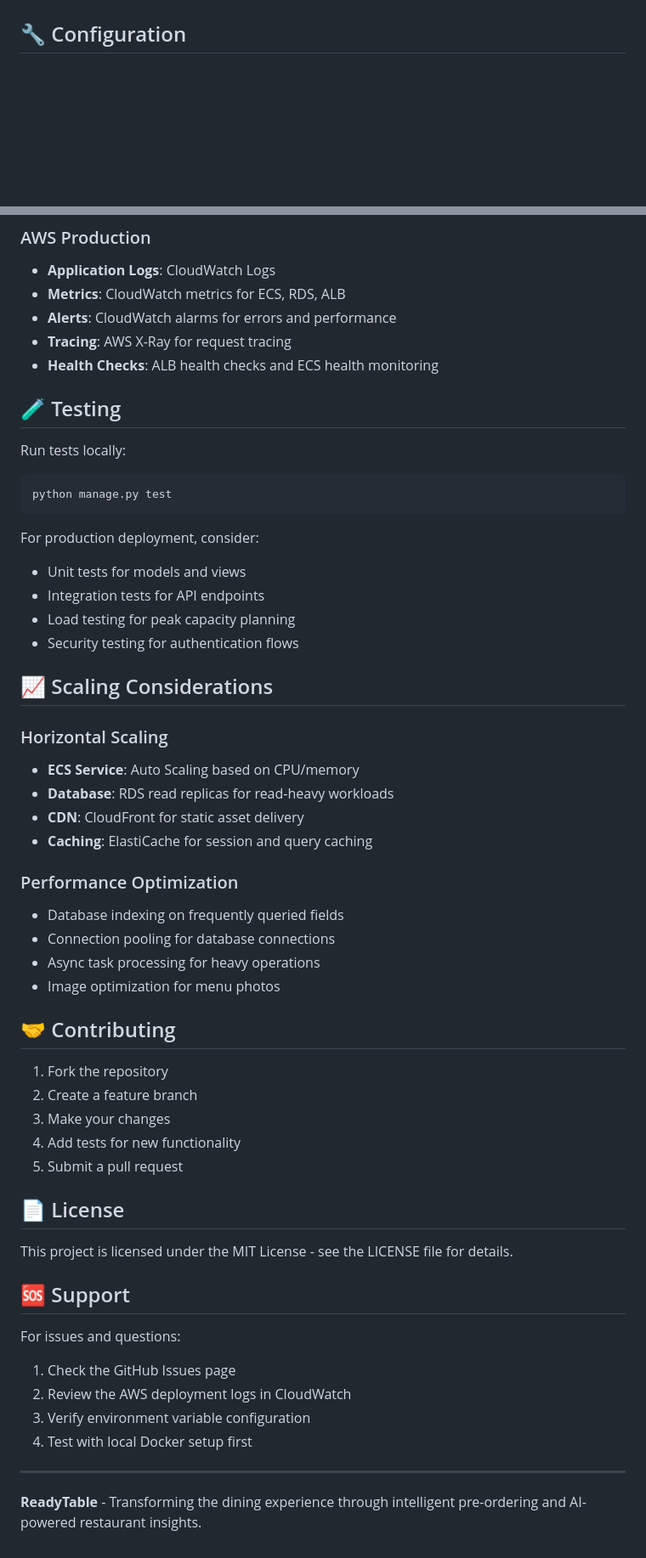
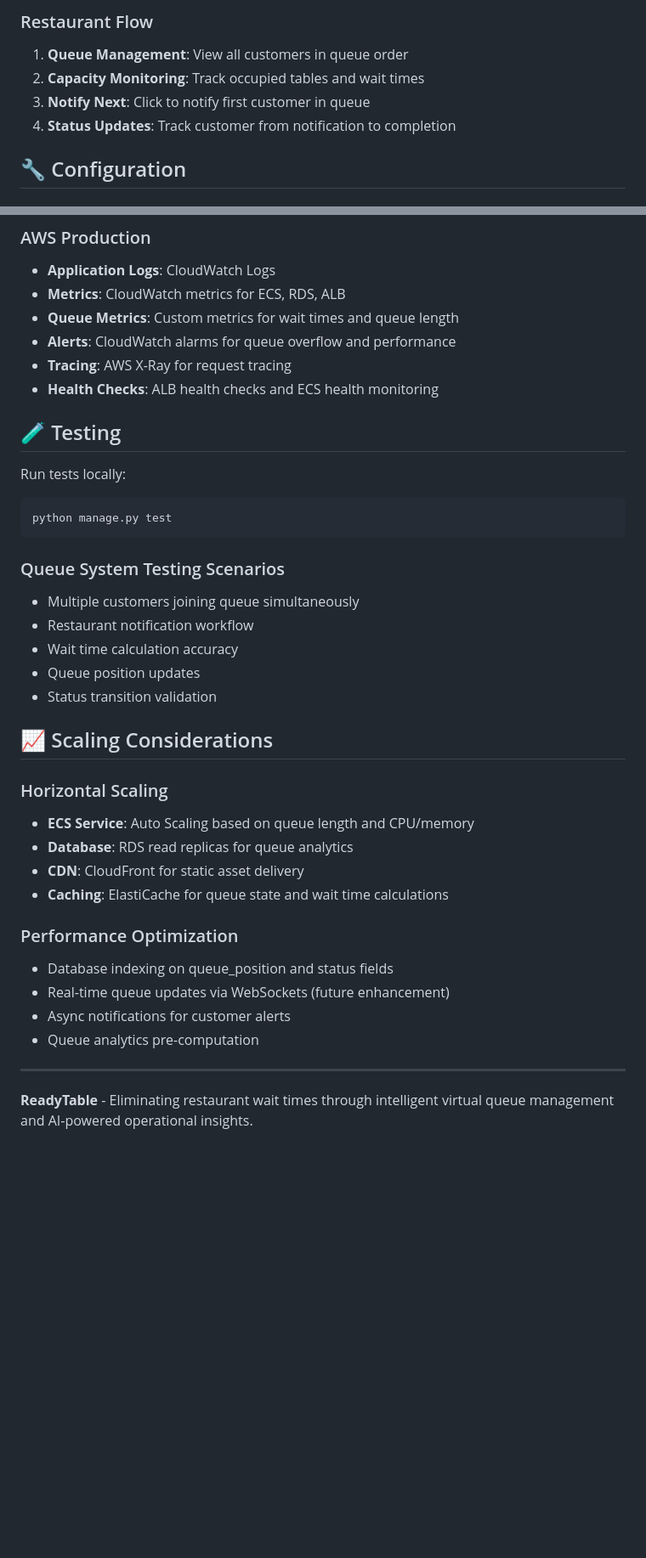
Before and after one commit to lauriskwan/american-dream-2025, a Markdown page: README.md, 2 parts joined by grey strips. Shown at 85% size. Rendered like a GitHub page; blank space fills up the shorter version.

````diff
--- a/README.md
+++ b/README.md
@@ -111,3 +140,8 @@ ReadyTable is a web application that allows diners to pre-order meals for a time
+### Restaurant Flow
+1. **Queue Management**: View all customers in queue order
+2. **Capacity Monitoring**: Track occupied tables and wait times
+3. **Notify Next**: Click to notify first customer in queue
+4. **Status Updates**: Track customer from notification to completion
 
 ## 🔧 Configuration
 
@@ -286,7 +320,8 @@ The AI Co-pilot currently shows simulated responses. For production deployment w
 ### AWS Production
 - **Application Logs**: CloudWatch Logs
 - **Metrics**: CloudWatch metrics for ECS, RDS, ALB
-- **Alerts**: CloudWatch alarms for errors and performance
+- **Queue Metrics**: Custom metrics for wait times and queue length
+- **Alerts**: CloudWatch alarms for queue overflow and performance
 - **Tracing**: AWS X-Ray for request tracing
 - **Health Checks**: ALB health checks and ECS health monitoring
 
@@ -298,46 +333,27 @@ Run tests locally:
 python manage.py test
 ```
 
-For production deployment, consider:
-- Unit tests for models and views
-- Integration tests for API endpoints
-- Load testing for peak capacity planning
-- Security testing for authentication flows
+### Queue System Testing Scenarios
+- Multiple customers joining queue simultaneously
+- Restaurant notification workflow
+- Wait time calculation accuracy
+- Queue position updates
+- Status transition validation
 
 ## 📈 Scaling Considerations
 
 ### Horizontal Scaling
-- **ECS Service**: Auto Scaling based on CPU/memory
-- **Database**: RDS read replicas for read-heavy workloads
+- **ECS Service**: Auto Scaling based on queue length and CPU/memory
+- **Database**: RDS read replicas for queue analytics
 - **CDN**: CloudFront for static asset delivery
-- **Caching**: ElastiCache for session and query caching
+- **Caching**: ElastiCache for queue state and wait time calculations
 
 ### Performance Optimization
-- Database indexing on frequently queried fields
-- Connection pooling for database connections
-- Async task processing for heavy operations
-- Image optimization for menu photos
-
-## 🤝 Contributing
-
-1. Fork the repository
-2. Create a feature branch
-3. Make your changes
-4. Add tests for new functionality
-5. Submit a pull request
-
-## 📄 License
-
-This project is licensed under the MIT License - see the LICENSE file for details.
-
-## 🆘 Support
-
-For issues and questions:
-1. Check the GitHub Issues page
-2. Review the AWS deployment logs in CloudWatch
-3. Verify environment variable configuration
-4. Test with local Docker setup first
+- Database indexing on queue_position and status fields
+- Real-time queue updates via WebSockets (future enhancement)
+- Async notifications for customer alerts
+- Queue analytics pre-computation
 
 ---
 
-**ReadyTable** - Transforming the dining experience through intelligent pre-ordering and AI-powered restaurant insights.
+**ReadyTable** - Eliminating restaurant wait times through intelligent virtual queue management and AI-powered operational insights.
````
Also changed, not shown: other parts of README.md (+63 -34 lines).
